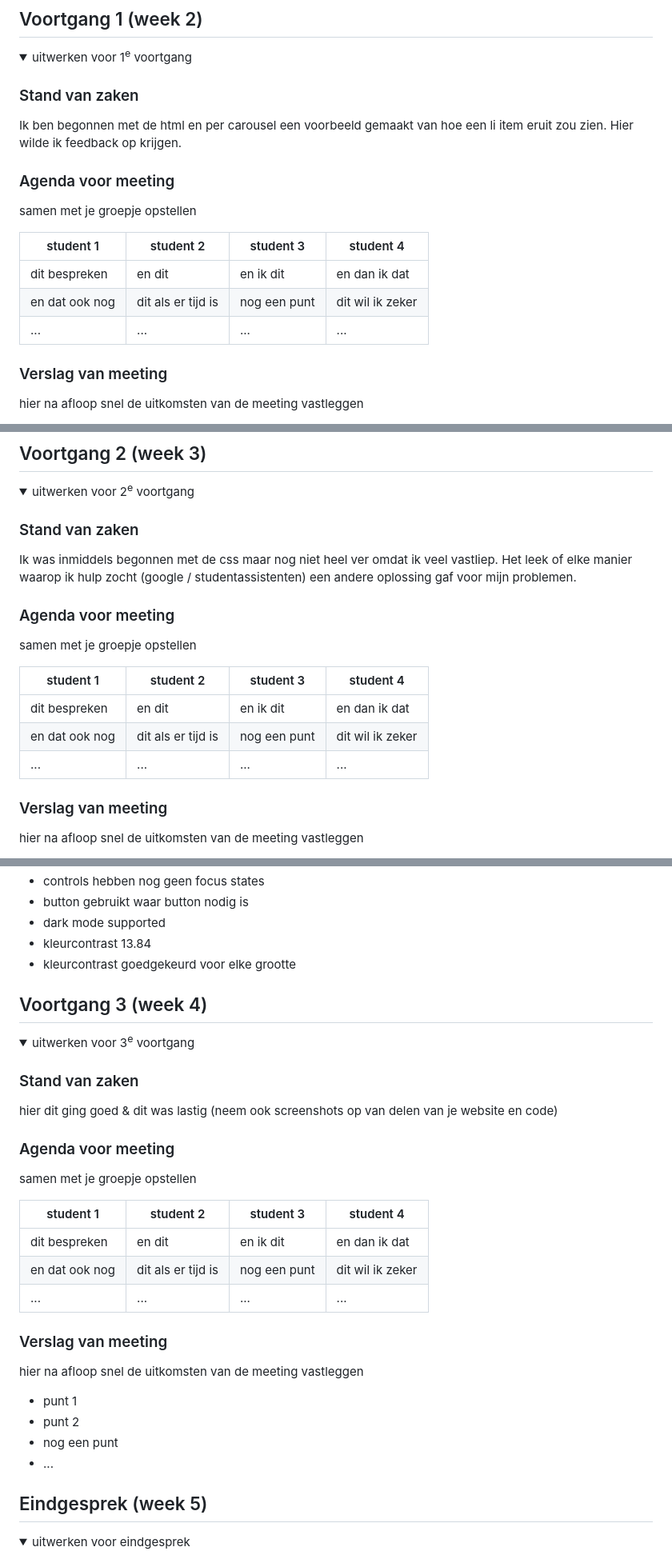
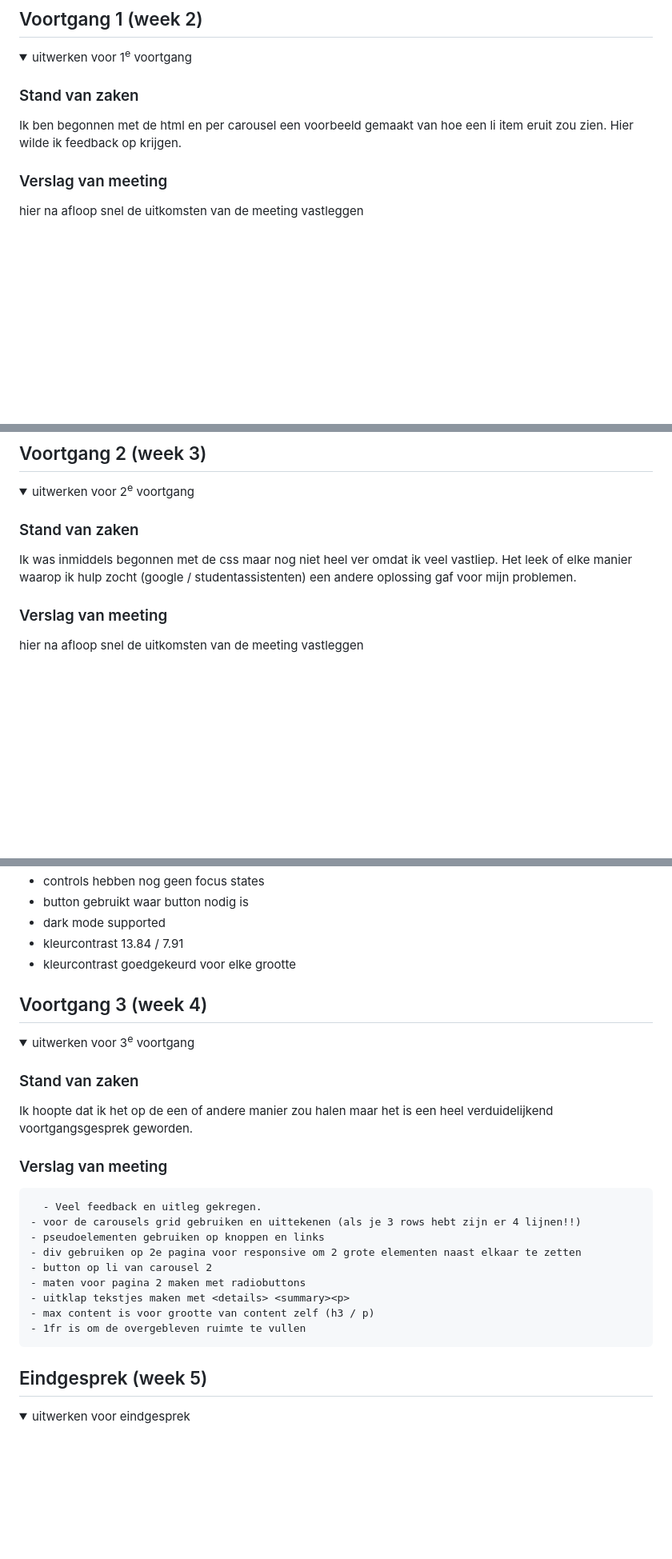
Before and after one commit to Bronger99/FrontendDevelopment, a Markdown page: README.md, 3 parts joined by grey strips. Shown at 80% size. Drawn GitHub-style; folded sections open; blank space fills up the shorter version.

```diff
--- a/README.md
+++ b/README.md
@@ -91,16 +91,6 @@ Nb. Door *open* toe te voegen aan een *details* element kun je deze standaard op
   ### Stand van zaken
   Ik ben begonnen met de html en per carousel een voorbeeld gemaakt van hoe een li item eruit zou zien. Hier wilde ik feedback op krijgen.
 
-  ### Agenda voor meeting
-  samen met je groepje opstellen
-
-  | student 1      | student 2          | student 3    | student 4        |
-  | ---            | ---                | ---          | ---              |
-  | dit bespreken  | en dit             | en ik dit    | en dan ik dat    |
-  | en dat ook nog | dit als er tijd is | nog een punt | dit wil ik zeker |
-  | ...            | ...                | ...          | ...              |
-
-
   ### Verslag van meeting
   hier na afloop snel de uitkomsten van de meeting vastleggen
 
@@ -127,16 +117,6 @@ Nb. Door *open* toe te voegen aan een *details* element kun je deze standaard op
 
   ### Stand van zaken
   Ik was inmiddels begonnen met de css maar nog niet heel ver omdat ik veel vastliep. Het leek of elke manier waarop ik hulp zocht (google / studentassistenten) een andere oplossing gaf voor mijn problemen.
-
-
-  ### Agenda voor meeting
-  samen met je groepje opstellen
-
-  | student 1      | student 2          | student 3    | student 4        |
-  | ---            | ---                | ---          | ---              |
-  | dit bespreken  | en dit             | en ik dit    | en dan ik dat    |
-  | en dat ook nog | dit als er tijd is | nog een punt | dit wil ik zeker |
-  | ...            | ...                | ...          | ...              |
 
 
   ### Verslag van meeting
@@ -178,7 +158,7 @@ Nb. Door *open* toe te voegen aan een *details* element kun je deze standaard op
 - controls hebben nog geen focus states
 - button gebruikt waar button nodig is
 - dark mode supported
-- kleurcontrast 13.84
+- kleurcontrast 13.84 / 7.91
 - kleurcontrast goedgekeurd voor elke grootte
 </details>
 
@@ -192,26 +172,18 @@ Nb. Door *open* toe te voegen aan een *details* element kun je deze standaard op
   <summary>uitwerken voor 3<sup>e</sup> voortgang</summary>
 
   ### Stand van zaken
-  hier dit ging goed & dit was lastig (neem ook screenshots op van delen van je website en code)
-
-
-  ### Agenda voor meeting
-  samen met je groepje opstellen
-
-  | student 1      | student 2          | student 3    | student 4        |
-  | ---            | ---                | ---          | ---              |
-  | dit bespreken  | en dit             | en ik dit    | en dan ik dat    |
-  | en dat ook nog | dit als er tijd is | nog een punt | dit wil ik zeker |
-  | ...            | ...                | ...          | ...              |
-
+  Ik hoopte dat ik het op de een of andere manier zou halen maar het is een heel verduidelijkend voortgangsgesprek geworden.
 
   ### Verslag van meeting
-  hier na afloop snel de uitkomsten van de meeting vastleggen
-
-  - punt 1
-  - punt 2
-  - nog een punt
-  - ...
+      - Veel feedback en uitleg gekregen.
+    - voor de carousels grid gebruiken en uittekenen (als je 3 rows hebt zijn er 4 lijnen!!)
+    - pseudoelementen gebruiken op knoppen en links
+    - div gebruiken op 2e pagina voor responsive om 2 grote elementen naast elkaar te zetten
+    - button op li van carousel 2
+    - maten voor pagina 2 maken met radiobuttons
+    - uitklap tekstjes maken met <details> <summary><p>
+    - max content is voor grootte van content zelf (h3 / p)
+    - 1fr is om de overgebleven ruimte te vullen
 
 </details>
 
```
Also changed, not shown: other parts of README.md (+15 -18 lines).
